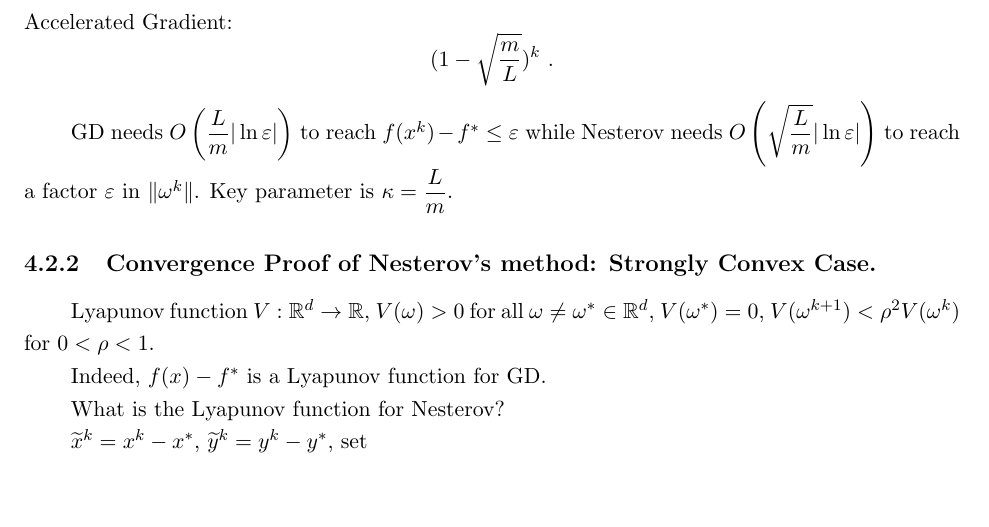
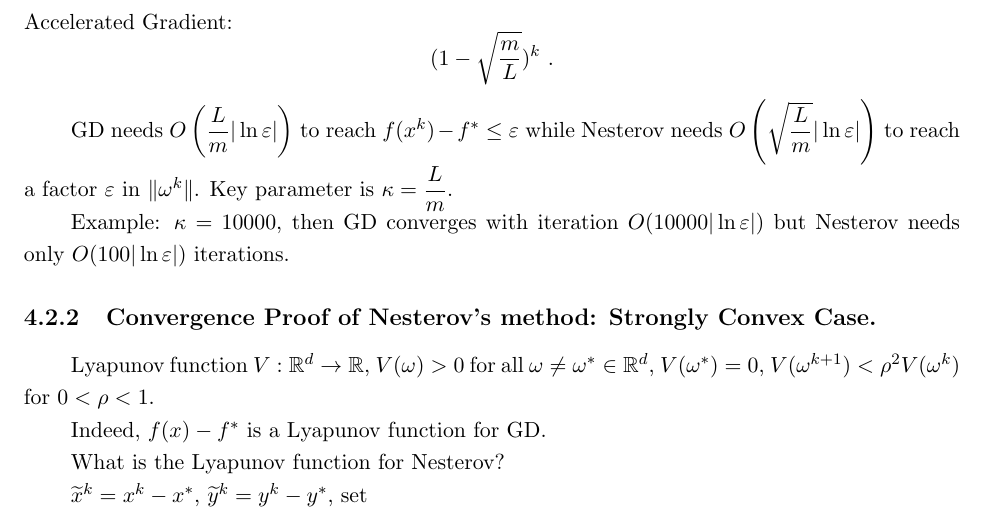
Before and after one commit to huwenqing0606/Computational_Optimization, a LaTeX book (lecture_notes/ComputationalOptimization_LectureNotes.tex, which reads lecture_notes/AcceleratedGD.tex): part of page 39 of 44, cut so that both start at the same text, the shorter picture padded with empty space. Compiled offline with pdfLaTeX.

Commit message:
lecture note: acceleratedGD

```diff
--- a/lecture_notes/AcceleratedGD.tex
+++ b/lecture_notes/AcceleratedGD.tex
@@ -338,6 +338,8 @@ GD needs $O\left(\dfrac{L}{m}|\ln \ve|\right)$
 to reach $f(x^k)-f^*\leq \ve$ while Nesterov needs $O\left(\sqrt{\dfrac{L}{m}}|\ln \ve|\right)$
 to reach a factor $\ve$ in $\|\om^k\|$. Key parameter is $\kp=\dfrac{L}{m}$.
 
+Example: $\kp = 10000$, then GD converges with iteration $O(10000|\ln\ve|)$ but Nesterov needs only $O(100|\ln \ve|)$ iterations.
+
 \subsection{Convergence Proof of Nesterov's method: Strongly Convex Case.}
 
 Lyapunov function $V: \R^d\ra \R$, $V(\om)>0$ for all $\om\neq \om^*\in \R^d$, $V(\om^*)=0$, $V(\om^{k+1})<\rho^2 V(\om^k)$
```
Also changed, not shown: lecture_notes/ComputationalOptimization_LectureNotes.pdf.
